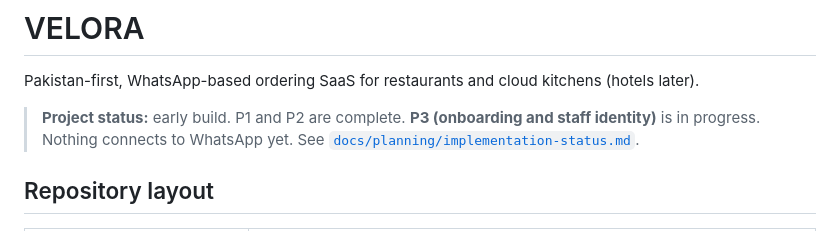
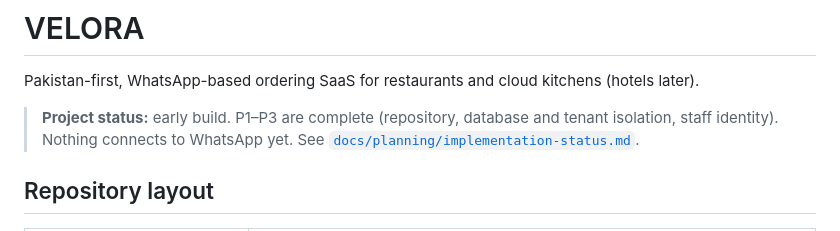
Before and after one commit to malikaliraza-2005/VELORA, a Markdown page: README.md, the part around the change. GitHub-like rendering.

```diff
--- a/README.md
+++ b/README.md
@@ -2,7 +2,7 @@
 
 Pakistan-first, WhatsApp-based ordering SaaS for restaurants and cloud kitchens (hotels later).
 
-> **Project status:** early build. P1 and P2 are complete. **P3 (onboarding and staff identity)** is in progress.
+> **Project status:** early build. P1–P3 are complete (repository, database and tenant isolation, staff identity).
 > Nothing connects to WhatsApp yet.
 > See [`docs/planning/implementation-status.md`](docs/planning/implementation-status.md).
 
```
Also changed, not shown: docs/planning/implementation-status.md (+10 -10 lines), 1 other file.
